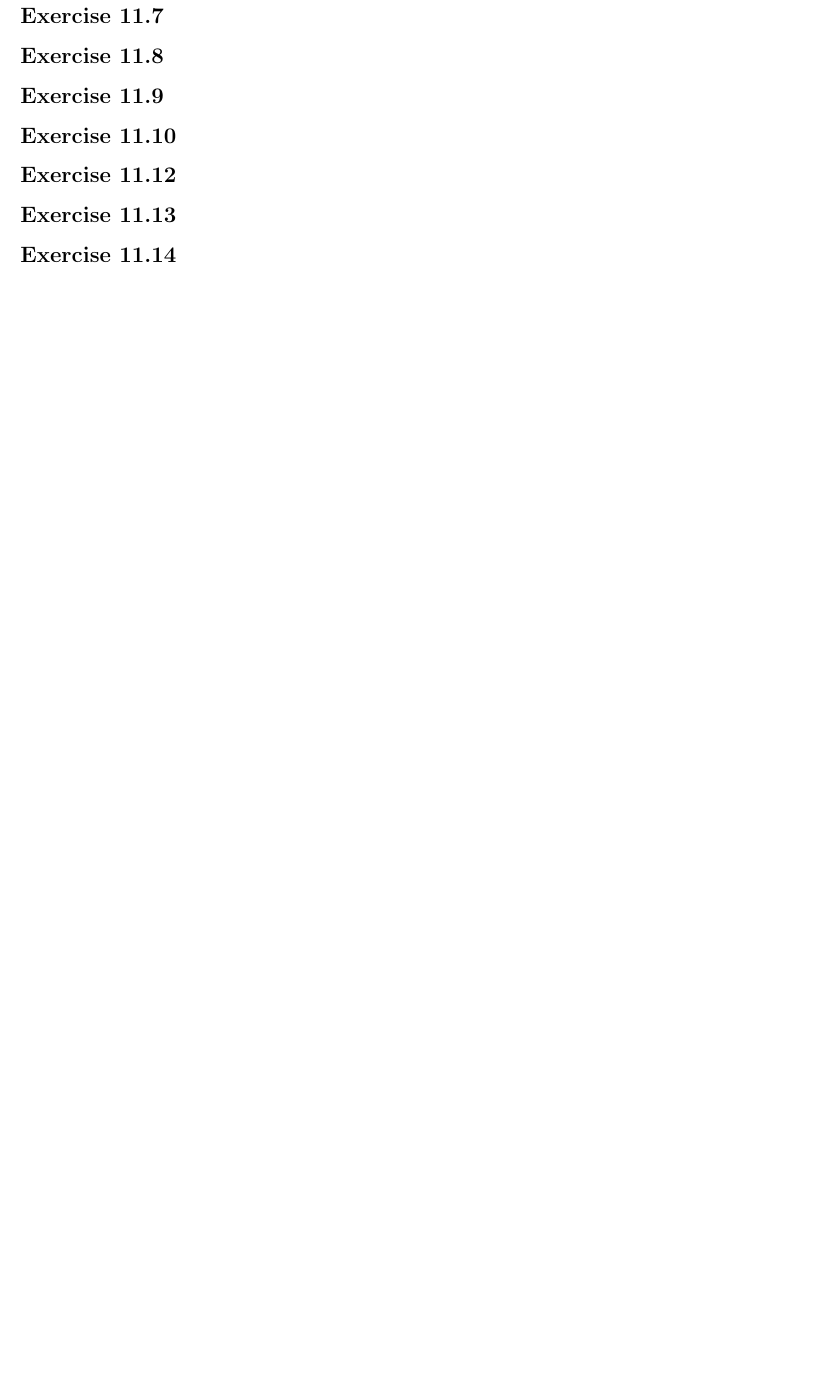
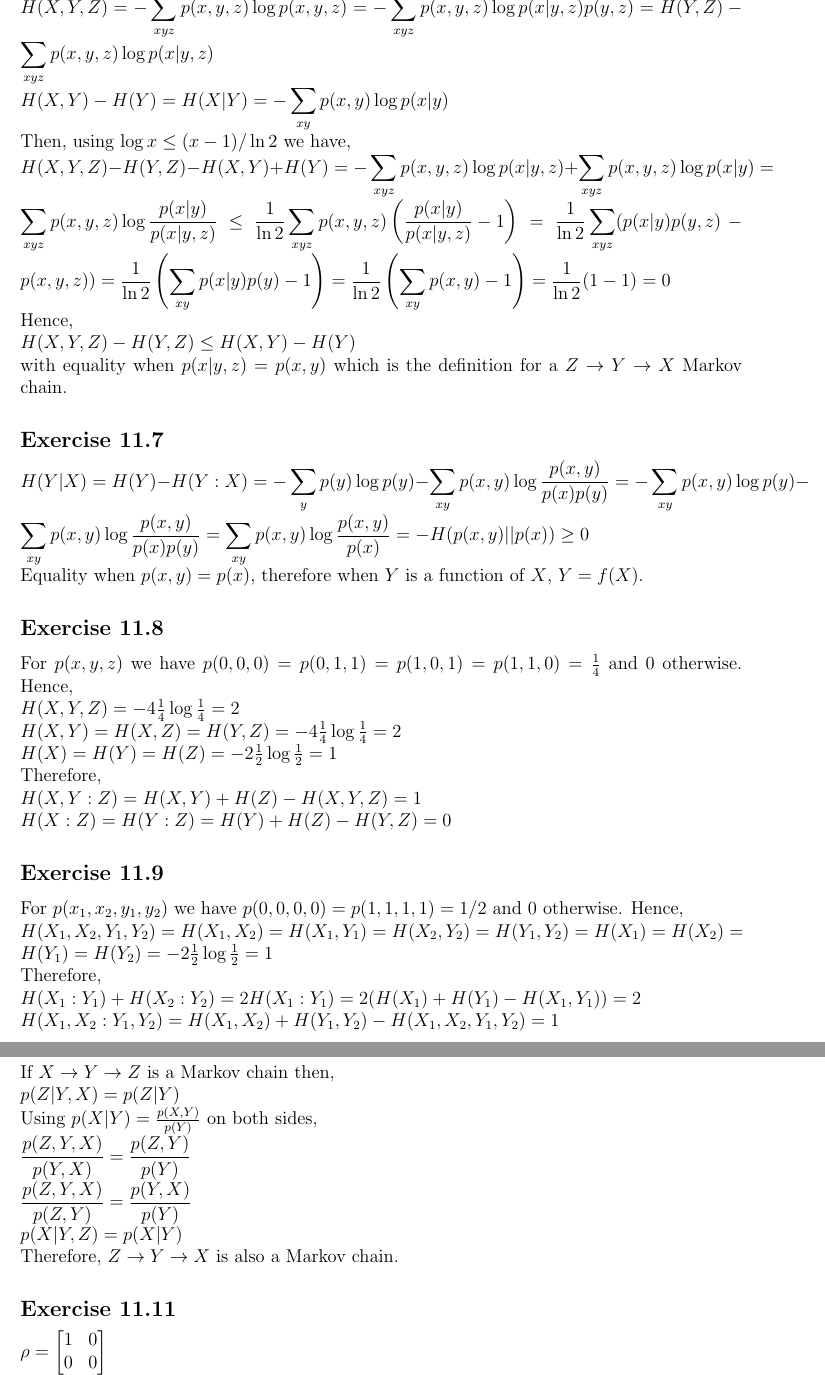
Before and after one commit to hrachya-zakaryan/nielsen-chuang-solutions, a LaTeX problem sheet (Chapter 11/exercises.tex): part of page 2 of 2 before the commit and two parts of pages 2 and 3 of 4 after it, the two joined at a grey line, cut at the place of the change, the shorter picture padded with empty space. Compiled offline with pdfLaTeX.

Commit message:
Exercises 11.6-14

```diff
--- a/Chapter 11/exercises.tex
+++ b/Chapter 11/exercises.tex
@@ -2,6 +2,7 @@
 \usepackage{amsmath}
 \usepackage[margin=0.9in]{geometry}
 \usepackage{braket}
+\usepackage{graphicx}
 \begin{document}
 \subsection*{Exercise 11.1}
 For a fair coin $H(X)=-2\times\frac{1}{2}\log{\frac{1}{2}}=1$\\
@@ -40,8 +41,52 @@ $H(X,Y)=-\displaystyle\sum_{xy}p(x,y)\log{p(x,y)}=
 -\sum_{xy}p(x)p(y)\log{p(x)p(y)}=-\sum_{x}p(x)\log{p(x)}-\sum_{y}p(y)\log{p(y)}=H(X)+H(Y)$\\
 Therefore, equality hold if and only if $X$ and $Y$ are independent.
 \subsection*{Exercise 11.6}
-
+$H(X,Y,Z)=-\displaystyle\sum_{xyz}p(x,y,z)\log{p(x,y,z)}=
+-\sum_{xyz}p(x,y,z)\log{p(x|y,z)p(y,z)}=H(Y,Z)-\sum_{xyz}p(x,y,z)\log{p(x|y,z)}$\\
+$H(X,Y)-H(Y)=H(X|Y)=-\displaystyle\sum_{xy}p(x,y)\log{p(x|y)}$\\
+Then, using $\log{x}\leq (x-1)/\ln{2}$ we have,\\
+$H(X,Y,Z)-H(Y,Z)-H(X,Y)+H(Y)=-\displaystyle\sum_{xyz}p(x,y,z)\log{p(x|y,z)}+\sum_{xyz}p(x,y,z)\log{p(x|y)}=
+\sum_{xyz}p(x,y,z)\log{\frac{p(x|y)}{p(x|y,z)}}\leq \frac{1}{\ln{2}}\sum_{xyz}p(x,y,z)\left(
+\frac{p(x|y)}{p(x|y,z)}-1\right)=\frac{1}{\ln{2}}\sum_{xyz}(p(x|y)p(y,z)-p(x,y,z))=
+\frac{1}{\ln{2}}\left(\sum_{xy}p(x|y)p(y)-1\right)=
+\frac{1}{\ln{2}}\left(\sum_{xy}p(x,y)-1\right)=\frac{1}{\ln{2}}(1-1)=0$\\
+Hence,\\
+$H(X,Y,Z)-H(Y,Z)\leq H(X,Y)-H(Y)$\\
+with equality when $p(x|y,z)=p(x,y)$ which is the definition for a $Z\rightarrow Y\rightarrow X$
+Markov chain.
 \subsection*{Exercise 11.7}
+$H(Y|X)=H(Y)-H(Y:X)=-\displaystyle\sum_yp(y)\log{p(y)}-
+\sum_{xy}p(x,y)\log{\frac{p(x,y)}{p(x)p(y)}}=
+-\sum_{xy}p(x,y)\log{p(y)}-\sum_{xy}p(x,y)\log{\frac{p(x,y)}{p(x)p(y)}}
+=\sum_{xy}p(x,y)\log{\frac{p(x,y)}{p(x)}}=-H(p(x,y)||p(x))\geq 0$\\
+Equality when $p(x,y)=p(x)$, therefore when $Y$ is a function of $X$, $Y=f(X)$.
 \subsection*{Exercise 11.8}
+For $p(x,y,z)$ we have
+$p(0,0,0)=p(0,1,1)=p(1,0,1)=p(1,1,0)=\frac{1}{4}$ and $0$ otherwise. Hence,\\
+$H(X,Y,Z)=-4\frac{1}{4}\log{\frac{1}{4}}=2$\\
+$H(X,Y)=H(X,Z)=H(Y,Z)=-4\frac{1}{4}\log{\frac{1}{4}}=2$\\
+$H(X)=H(Y)=H(Z)=-2\frac{1}{2}\log{\frac{1}{2}}=1$\\
+Therefore,\\
+$H(X,Y:Z)=H(X,Y)+H(Z)-H(X,Y,Z)=1$\\
+$H(X:Z)=H(Y:Z)=H(Y)+H(Z)-H(Y,Z)=0$
 \subsection*{Exercise 11.9}
+For $p(x_1,x_2,y_1,y_2)$ we have $p(0,0,0,0)=p(1,1,1,1)=1/2$ and $0$ otherwise. Hence,\\
+$H(X_1,X_2,Y_1,Y_2)=H(X_1,X_2)=H(X_1,Y_1)=H(X_2,Y_2)=H(Y_1,Y_2)=H(X_1)=H(X_2)=H(Y_1)=H(Y_2)=
+-2\frac{1}{2}\log{\frac{1}{2}}=1$\\
+Therefore,\\
+$H(X_1:Y_1)+H(X_2:Y_2)=2H(X_1:Y_1)=2(H(X_1)+H(Y_1)-H(X_1,Y_1))=2$\\
+$H(X_1,X_2:Y_1,Y_2)=H(X_1,X_2)+H(Y_1,Y_2)-H(X_1,X_2,Y_1,Y_2)=1$
 \subsection*{Exercise 11.10}
+If $X\rightarrow Y\rightarrow Z$ is a Markov chain then,\\
+$p(Z|Y,X)=p(Z|Y)$\\
+Using $p(X|Y)=\frac{p(X,Y)}{p(Y)}$ on both sides,\\
+$\displaystyle\frac{p(Z,Y,X)}{p(Y,X)}=\frac{p(Z,Y)}{p(Y)}$\\
+$\displaystyle\frac{p(Z,Y,X)}{p(Z,Y)}=\frac{p(Y,X)}{p(Y)}$\\
+$p(X|Y,Z)=p(X|Y)$\\
+Therefore, $Z\rightarrow Y\rightarrow X$ is also a Markov chain.
+\subsection*{Exercise 11.11}
+$\rho=\begin{bmatrix}
+    1&0\\
+    0&0
+\end{bmatrix}\\
+S(\rho)=-1\log{1}=0$\\
```
Also changed, not shown: Chapter 11/12.png (added), Chapter 11/exercises.pdf, Chapter 11/exercises.tex (37 more changed lines), 1 other file.
